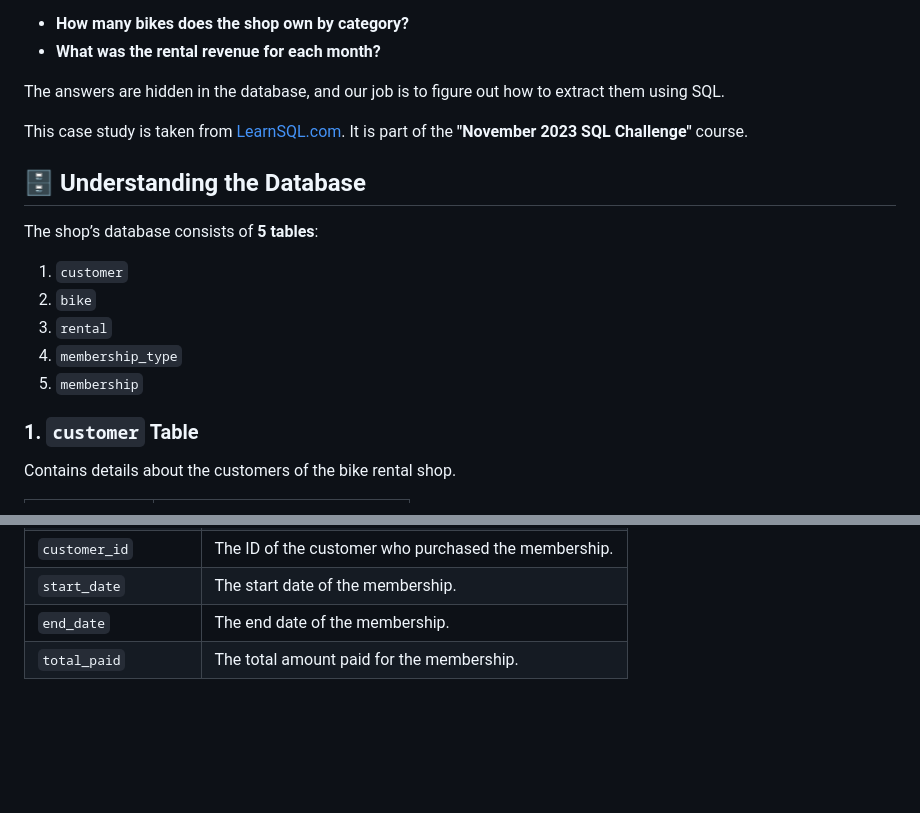
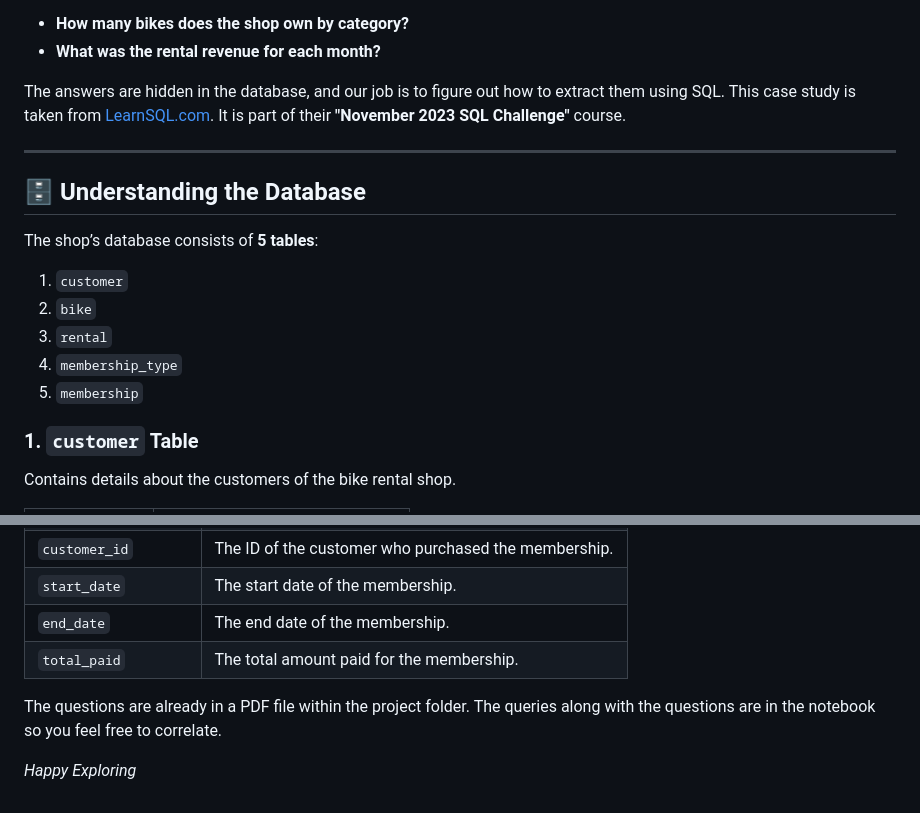
Before and after one commit to dakshbhatnagar/projects, a Markdown page: Bike_Rental/README.md, 2 parts joined by grey strips. Drawn GitHub-style; blank space fills up the shorter version.

```diff
--- a/Bike_Rental/README.md
+++ b/Bike_Rental/README.md
@@ -12,12 +6,9 @@ She has hired you as an SQL specialist to get the answers to her business questi
 - **How many bikes does the shop own by category?**
 - **What was the rental revenue for each month?**
 
+The answers are hidden in the database, and our job is to figure out how to extract them using SQL. This case study is taken from [LearnSQL.com](https://learnsql.com). It is part of their **"November 2023 SQL Challenge"** course.
 
-
-The answers are hidden in the database, and our job is to figure out how to extract them using SQL.
-
-This case study is taken from [LearnSQL.com](https://learnsql.com). It is part of the **"November 2023 SQL Challenge"** course.
-
+---
 
 ## 🗄️ Understanding the Database
 The shop’s database consists of **5 tables**:
@@ -27,7 +18,6 @@ The shop’s database consists of **5 tables**:
 3. `rental`
 4. `membership_type`
 5. `membership`
-
 
 ### 1. `customer` Table
 Contains details about the customers of the bike rental shop.
@@ -87,3 +77,7 @@ Provides details about individual memberships purchased by customers.
 | `start_date`          | The start date of the membership.                    |
 | `end_date`            | The end date of the membership.                      |
 | `total_paid`          | The total amount paid for the membership.            |
+
+The questions are already in a PDF file within the project folder. The queries along with the questions are in the notebook so you feel free to correlate.
+
+*Happy Exploring*
```
Also changed, not shown: other parts of Bike_Rental/README.md (+1 -7 lines).
